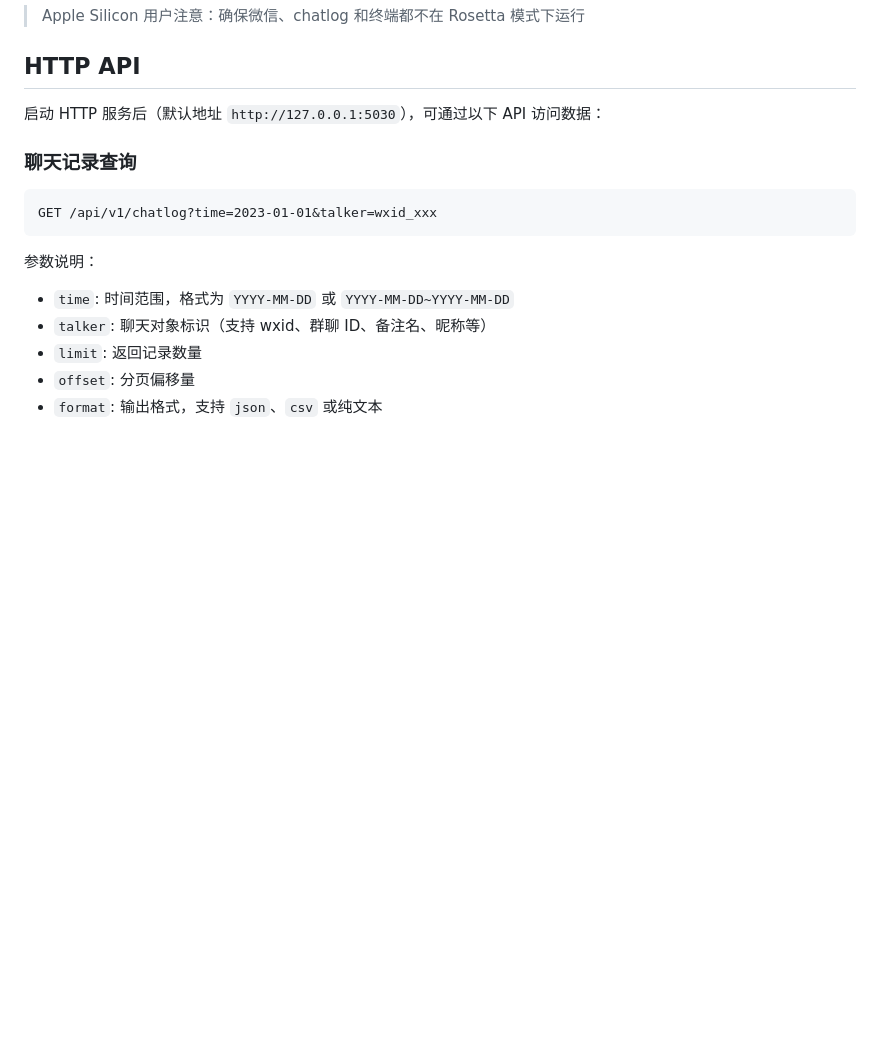
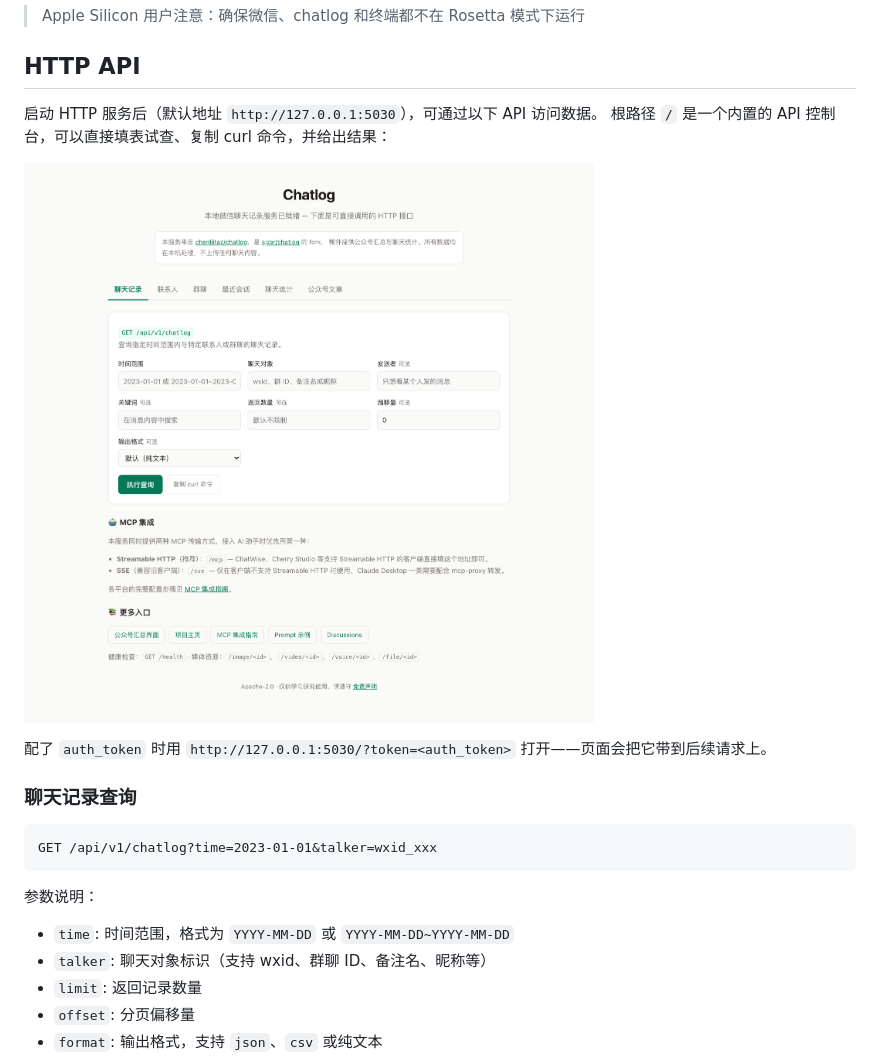
Before and after one commit to lululu811/wechat-chatlog, a Markdown page: README.md, the part around the change printed below. Rendered like a GitHub page; pictures changed too: docs/images/landing.png (added); blank space fills up the shorter version.

```diff
--- a/README.md
+++ b/README.md
@@ -214,7 +216,12 @@ macOS 用户在获取密钥前需要临时关闭 SIP（系统完整性保护）
 
 ## HTTP API
 
-启动 HTTP 服务后（默认地址 `http://127.0.0.1:5030`），可通过以下 API 访问数据：
+启动 HTTP 服务后（默认地址 `http://127.0.0.1:5030`），可通过以下 API 访问数据。
+根路径 `/` 是一个内置的 API 控制台，可以直接填表试查、复制 curl 命令，并给出结果：
+
+![HTTP 控制台](docs/images/landing.png)
+
+配了 `auth_token` 时用 `http://127.0.0.1:5030/?token=<auth_token>` 打开——页面会把它带到后续请求上。
 
 ### 聊天记录查询
 
```
Also changed, not shown: other parts of README.md (+3 -1 lines), 4 other files.
